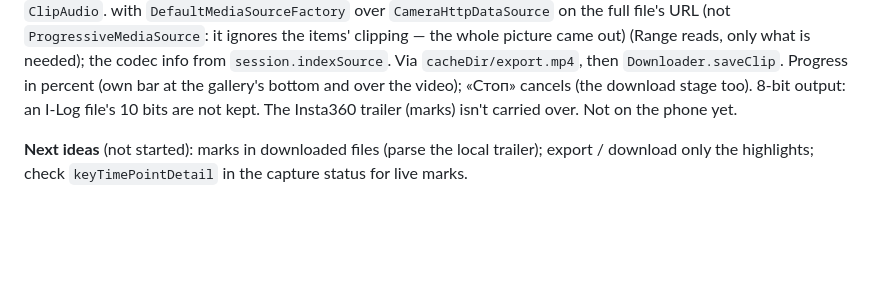
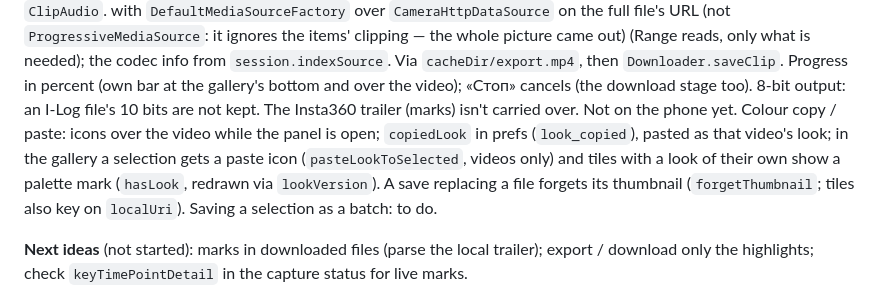
Before and after one commit to akonstster/go-ultra-transfer, a Markdown page: docs/HANDOFF.md, the part around the change. GitHub-like rendering; blank space fills up the shorter version.

Commit message:
Handoff: colour copy / paste, paste into a selection, thumbnails after a replace
Co-Authored-By: Claude Opus 5.5 <noreply@anthropic.com>
Claude-Session: https://claude.ai/code/session_01ESDEyDxx7Gnp7234WeHGmj

```diff
--- a/docs/HANDOFF.md
+++ b/docs/HANDOFF.md
@@ -144,6 +144,10 @@ ignores the items' clipping — the whole picture came out) (Range reads, only w
 the codec info from `session.indexSource`. Via `cacheDir/export.mp4`, then `Downloader.saveClip`. Progress in percent
 (own bar at the gallery's bottom and over the video); «Стоп» cancels (the download stage too). 8-bit
 output: an I-Log file's 10 bits are not kept. The Insta360 trailer (marks) isn't carried over. Not on the phone yet.
+Colour copy / paste: icons over the video while the panel is open; `copiedLook` in prefs (`look_copied`), pasted as
+that video's look; in the gallery a selection gets a paste icon (`pasteLookToSelected`, videos only) and tiles with a
+look of their own show a palette mark (`hasLook`, redrawn via `lookVersion`). A save replacing a file forgets its
+thumbnail (`forgetThumbnail`; tiles also key on `localUri`). Saving a selection as a batch: to do.
 
 **Next ideas** (not started): marks in downloaded files (parse the local trailer); export /
 download only the highlights; check `keyTimePointDetail` in the capture status for live marks.
```
